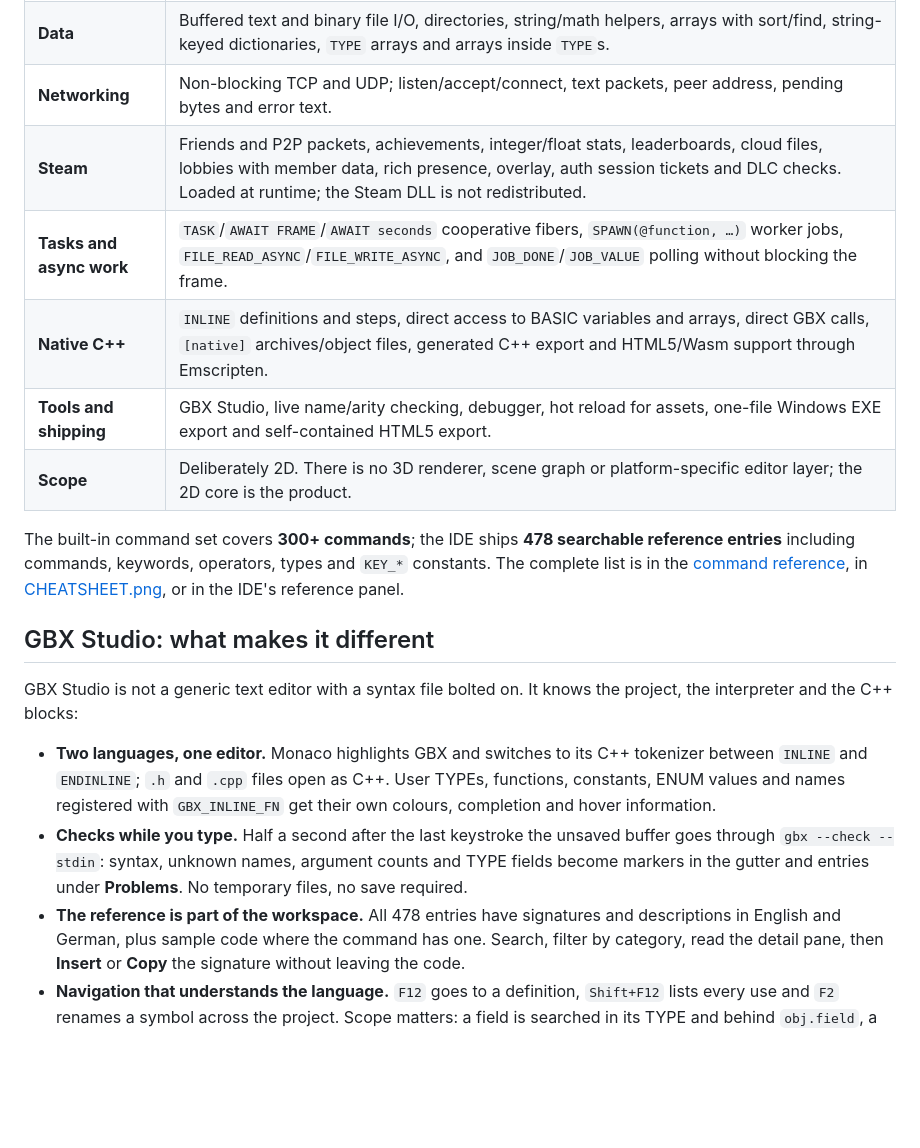
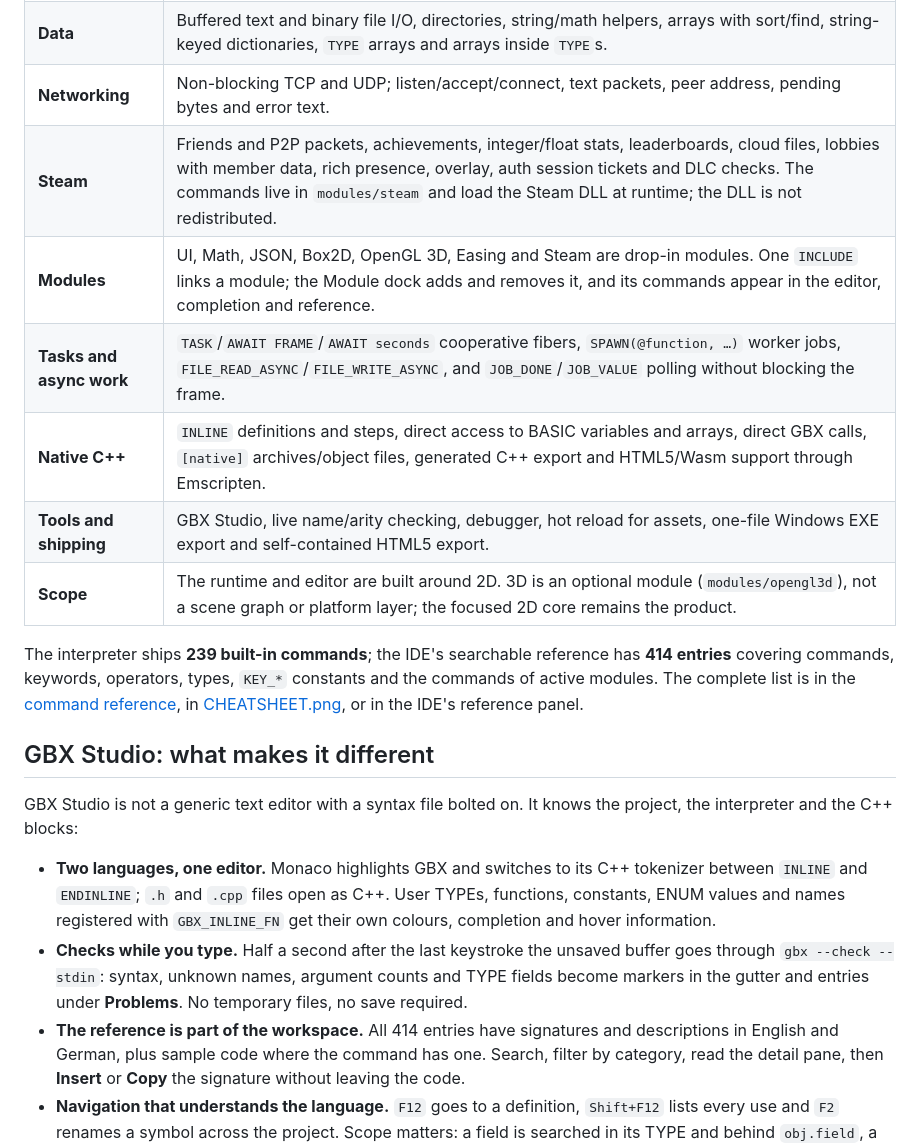
Before and after one commit to SliverLIVE/GameBasiX, a Markdown page: README.md, the part around one of its changes. Drawn GitHub-style; blank space fills up the shorter version.

```diff
--- a/README.md
+++ b/README.md
@@ -71,16 +71,18 @@ for the complete rules.
 | **Input** | Keyboard scancodes with `KEY_*` names, mouse position/buttons/wheel, single-frame presses and connected gamepads with named buttons and axes. |
 | **Data** | Buffered text and binary file I/O, directories, string/math helpers, arrays with sort/find, string-keyed dictionaries, `TYPE` arrays and arrays inside `TYPE`s. |
 | **Networking** | Non-blocking TCP and UDP; listen/accept/connect, text packets, peer address, pending bytes and error text. |
-| **Steam** | Friends and P2P packets, achievements, integer/float stats, leaderboards, cloud files, lobbies with member data, rich presence, overlay, auth session tickets and DLC checks. Loaded at runtime; the Steam DLL is not redistributed. |
+| **Steam** | Friends and P2P packets, achievements, integer/float stats, leaderboards, cloud files, lobbies with member data, rich presence, overlay, auth session tickets and DLC checks. The commands live in `modules/steam` and load the Steam DLL at runtime; the DLL is not redistributed. |
+| **Modules** | UI, Math, JSON, Box2D, OpenGL 3D, Easing and Steam are drop-in modules. One `INCLUDE` links a module; the Module dock adds and removes it, and its commands appear in the editor, completion and reference. |
 | **Tasks and async work** | `TASK`/`AWAIT FRAME`/`AWAIT seconds` cooperative fibers, `SPAWN(@function, …)` worker jobs, `FILE_READ_ASYNC`/`FILE_WRITE_ASYNC`, and `JOB_DONE`/`JOB_VALUE` polling without blocking the frame. |
 | **Native C++** | `INLINE` definitions and steps, direct access to BASIC variables and arrays, direct GBX calls, `[native]` archives/object files, generated C++ export and HTML5/Wasm support through Emscripten. |
 | **Tools and shipping** | GBX Studio, live name/arity checking, debugger, hot reload for assets, one-file Windows EXE export and self-contained HTML5 export. |
-| **Scope** | Deliberately 2D. There is no 3D renderer, scene graph or platform-specific editor layer; the 2D core is the product. |
-
-The built-in command set covers **300+ commands**; the IDE ships **478 searchable
-reference entries** including commands, keywords, operators, types and `KEY_*`
-constants. The complete list is in the [command reference](#command-reference),
-in [CHEATSHEET.png](CHEATSHEET.png), or in the IDE's reference panel.
+| **Scope** | The runtime and editor are built around 2D. 3D is an optional module (`modules/opengl3d`), not a scene graph or platform layer; the focused 2D core remains the product. |
+
+The interpreter ships **239 built-in commands**; the IDE's searchable reference
+has **414 entries** covering commands, keywords, operators, types, `KEY_*`
+constants and the commands of active modules. The complete list is in the
+[command reference](#command-reference), in [CHEATSHEET.png](CHEATSHEET.png), or
+in the IDE's reference panel.
 
 ## GBX Studio: what makes it different
 
@@ -95,7 +97,7 @@ the project, the interpreter and the C++ blocks:
   buffer goes through `gbx --check --stdin`: syntax, unknown names, argument
   counts and TYPE fields become markers in the gutter and entries under
   **Problems**. No temporary files, no save required.
-- **The reference is part of the workspace.** All 478 entries have signatures
+- **The reference is part of the workspace.** All 414 entries have signatures
   and descriptions in English and German, plus sample code where the command
   has one. Search, filter by category, read the detail pane, then **Insert** or
   **Copy** the signature without leaving the code.
```
Also changed, not shown: other parts of README.md (+17 -15 lines), docs/screenshots/easing.png (added), docs/screenshots/ide-inline.png, docs/screenshots/ide.png, docs/screenshots/json.png, docs/screenshots/modules.png (added), docs/screenshots/opengl3d.png (added).
